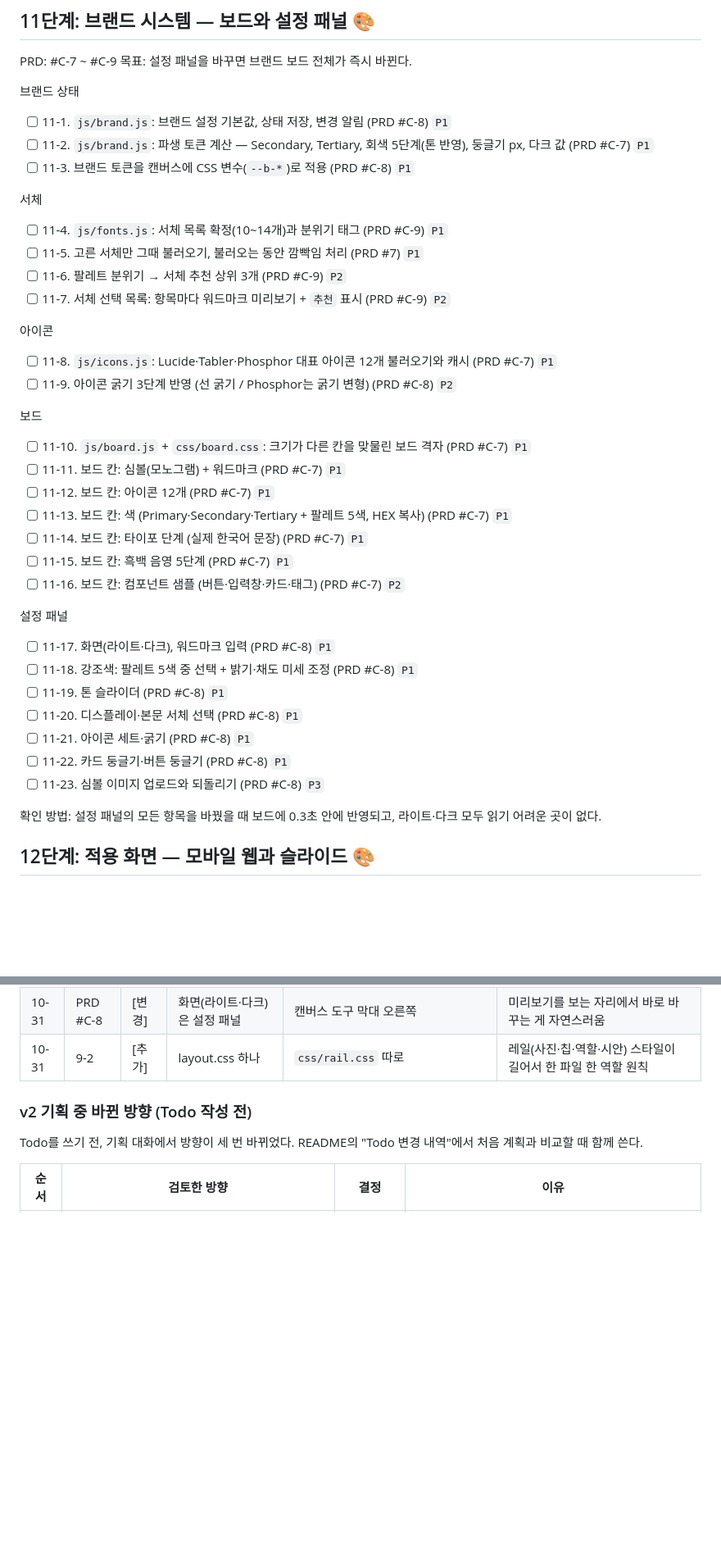
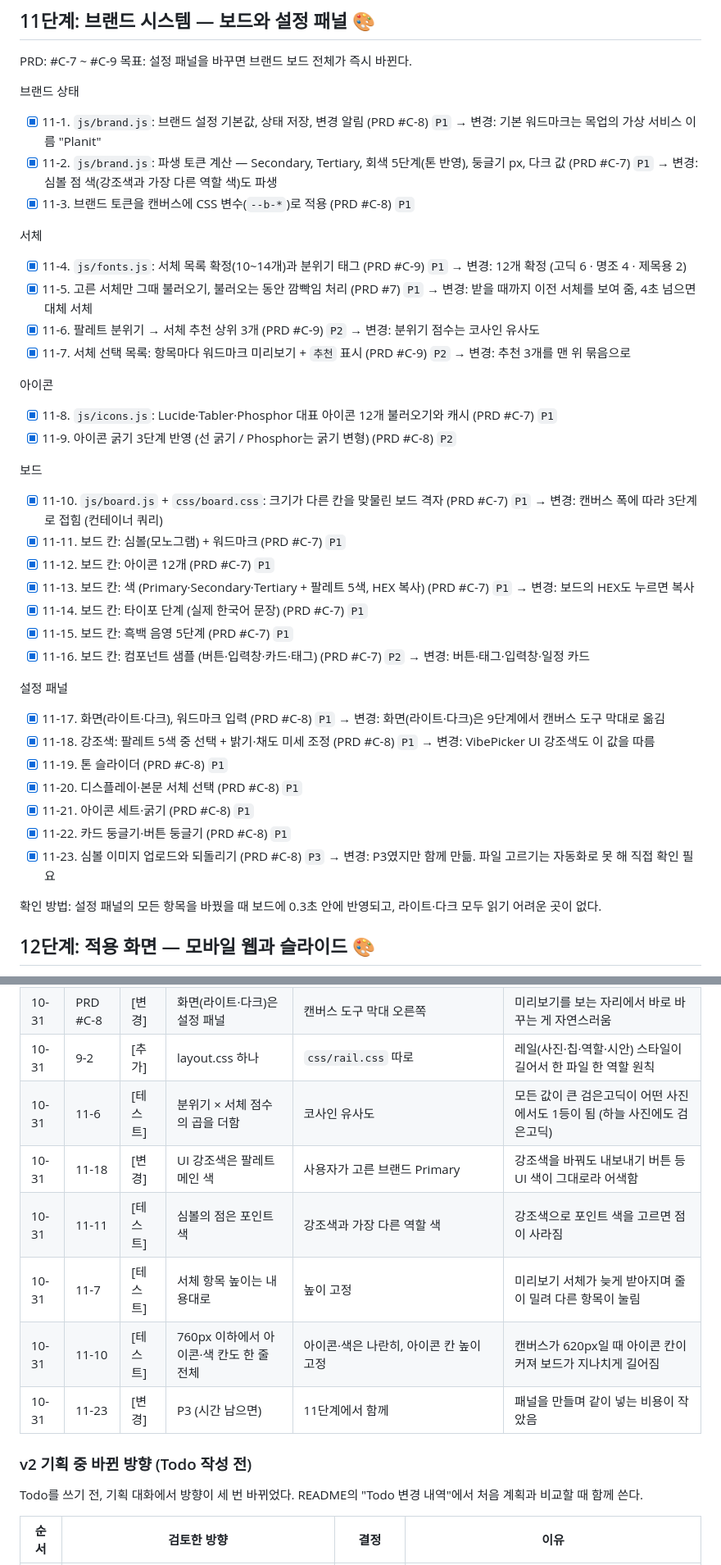
Before and after one commit to Hwangyerin/vibe-picker, a Markdown page: TODO.md, 2 parts joined by grey strips. Shown at 82% size. Drawn GitHub-style; blank space fills up the shorter version.

Commit message:
docs(11): 11단계 점검 기록·Todo 변경 내역 6줄·PRD 열린 질문 두 개 정리
Co-Authored-By: Claude Opus 5.5 <noreply@anthropic.com>

```diff
--- a/TODO.md
+++ b/TODO.md
@@ -119,37 +119,37 @@ PRD: #C-7 ~ #C-9
 목표: 설정 패널을 바꾸면 브랜드 보드 전체가 즉시 바뀐다.
 
 브랜드 상태
-- [ ] 11-1. `js/brand.js`: 브랜드 설정 기본값, 상태 저장, 변경 알림 (PRD #C-8) `P1`
-- [ ] 11-2. `js/brand.js`: 파생 토큰 계산 — Secondary, Tertiary, 회색 5단계(톤 반영), 둥글기 px, 다크 값 (PRD #C-7) `P1`
-- [ ] 11-3. 브랜드 토큰을 캔버스에 CSS 변수(`--b-*`)로 적용 (PRD #C-8) `P1`
+- [x] 11-1. `js/brand.js`: 브랜드 설정 기본값, 상태 저장, 변경 알림 (PRD #C-8) `P1` → 변경: 기본 워드마크는 목업의 가상 서비스 이름 "Planit"
+- [x] 11-2. `js/brand.js`: 파생 토큰 계산 — Secondary, Tertiary, 회색 5단계(톤 반영), 둥글기 px, 다크 값 (PRD #C-7) `P1` → 변경: 심볼 점 색(강조색과 가장 다른 역할 색)도 파생
+- [x] 11-3. 브랜드 토큰을 캔버스에 CSS 변수(`--b-*`)로 적용 (PRD #C-8) `P1`
 
 서체
-- [ ] 11-4. `js/fonts.js`: 서체 목록 확정(10~14개)과 분위기 태그 (PRD #C-9) `P1`
-- [ ] 11-5. 고른 서체만 그때 불러오기, 불러오는 동안 깜빡임 처리 (PRD #7) `P1`
-- [ ] 11-6. 팔레트 분위기 → 서체 추천 상위 3개 (PRD #C-9) `P2`
-- [ ] 11-7. 서체 선택 목록: 항목마다 워드마크 미리보기 + `추천` 표시 (PRD #C-9) `P2`
+- [x] 11-4. `js/fonts.js`: 서체 목록 확정(10~14개)과 분위기 태그 (PRD #C-9) `P1` → 변경: 12개 확정 (고딕 6 · 명조 4 · 제목용 2)
+- [x] 11-5. 고른 서체만 그때 불러오기, 불러오는 동안 깜빡임 처리 (PRD #7) `P1` → 변경: 받을 때까지 이전 서체를 보여 줌, 4초 넘으면 대체 서체
+- [x] 11-6. 팔레트 분위기 → 서체 추천 상위 3개 (PRD #C-9) `P2` → 변경: 분위기 점수는 코사인 유사도
+- [x] 11-7. 서체 선택 목록: 항목마다 워드마크 미리보기 + `추천` 표시 (PRD #C-9) `P2` → 변경: 추천 3개를 맨 위 묶음으로
 
 아이콘
-- [ ] 11-8. `js/icons.js`: Lucide·Tabler·Phosphor 대표 아이콘 12개 불러오기와 캐시 (PRD #C-7) `P1`
-- [ ] 11-9. 아이콘 굵기 3단계 반영 (선 굵기 / Phosphor는 굵기 변형) (PRD #C-8) `P2`
+- [x] 11-8. `js/icons.js`: Lucide·Tabler·Phosphor 대표 아이콘 12개 불러오기와 캐시 (PRD #C-7) `P1`
+- [x] 11-9. 아이콘 굵기 3단계 반영 (선 굵기 / Phosphor는 굵기 변형) (PRD #C-8) `P2`
 
 보드
-- [ ] 11-10. `js/board.js` + `css/board.css`: 크기가 다른 칸을 맞물린 보드 격자 (PRD #C-7) `P1`
-- [ ] 11-11. 보드 칸: 심볼(모노그램) + 워드마크 (PRD #C-7) `P1`
-- [ ] 11-12. 보드 칸: 아이콘 12개 (PRD #C-7) `P1`
-- [ ] 11-13. 보드 칸: 색 (Primary·Secondary·Tertiary + 팔레트 5색, HEX 복사) (PRD #C-7) `P1`
-- [ ] 11-14. 보드 칸: 타이포 단계 (실제 한국어 문장) (PRD #C-7) `P1`
-- [ ] 11-15. 보드 칸: 흑백 음영 5단계 (PRD #C-7) `P1`
-- [ ] 11-16. 보드 칸: 컴포넌트 샘플 (버튼·입력창·카드·태그) (PRD #C-7) `P2`
+- [x] 11-10. `js/board.js` + `css/board.css`: 크기가 다른 칸을 맞물린 보드 격자 (PRD #C-7) `P1` → 변경: 캔버스 폭에 따라 3단계로 접힘 (컨테이너 쿼리)
+- [x] 11-11. 보드 칸: 심볼(모노그램) + 워드마크 (PRD #C-7) `P1`
+- [x] 11-12. 보드 칸: 아이콘 12개 (PRD #C-7) `P1`
+- [x] 11-13. 보드 칸: 색 (Primary·Secondary·Tertiary + 팔레트 5색, HEX 복사) (PRD #C-7) `P1` → 변경: 보드의 HEX도 누르면 복사
+- [x] 11-14. 보드 칸: 타이포 단계 (실제 한국어 문장) (PRD #C-7) `P1`
+- [x] 11-15. 보드 칸: 흑백 음영 5단계 (PRD #C-7) `P1`
+- [x] 11-16. 보드 칸: 컴포넌트 샘플 (버튼·입력창·카드·태그) (PRD #C-7) `P2` → 변경: 버튼·태그·입력창·일정 카드
 
 설정 패널
-- [ ] 11-17. 화면(라이트·다크), 워드마크 입력 (PRD #C-8) `P1`
-- [ ] 11-18. 강조색: 팔레트 5색 중 선택 + 밝기·채도 미세 조정 (PRD #C-8) `P1`
-- [ ] 11-19. 톤 슬라이더 (PRD #C-8) `P1`
-- [ ] 11-20. 디스플레이·본문 서체 선택 (PRD #C-8) `P1`
-- [ ] 11-21. 아이콘 세트·굵기 (PRD #C-8) `P1`
-- [ ] 11-22. 카드 둥글기·버튼 둥글기 (PRD #C-8) `P1`
-- [ ] 11-23. 심볼 이미지 업로드와 되돌리기 (PRD #C-8) `P3`
+- [x] 11-17. 화면(라이트·다크), 워드마크 입력 (PRD #C-8) `P1` → 변경: 화면(라이트·다크)은 9단계에서 캔버스 도구 막대로 옮김
+- [x] 11-18. 강조색: 팔레트 5색 중 선택 + 밝기·채도 미세 조정 (PRD #C-8) `P1` → 변경: VibePicker UI 강조색도 이 값을 따름
+- [x] 11-19. 톤 슬라이더 (PRD #C-8) `P1`
+- [x] 11-20. 디스플레이·본문 서체 선택 (PRD #C-8) `P1`
+- [x] 11-21. 아이콘 세트·굵기 (PRD #C-8) `P1`
+- [x] 11-22. 카드 둥글기·버튼 둥글기 (PRD #C-8) `P1`
+- [x] 11-23. 심볼 이미지 업로드와 되돌리기 (PRD #C-8) `P3` → 변경: P3였지만 함께 만듦. 파일 고르기는 자동화로 못 해 직접 확인 필요
 
 확인 방법: 설정 패널의 모든 항목을 바꿨을 때 보드에 0.3초 안에 반영되고, 라이트·다크 모두 읽기 어려운 곳이 없다.
 
@@ -277,6 +277,12 @@ PRD 5번에 따라 제외한다. 추가하자는 제안이 나오면 번호를
 | 10-31 | 9-2 | [테스트] | 레일 320px | 352px | 위와 같은 이유 |
 | 10-31 | PRD #C-8 | [변경] | 화면(라이트·다크)은 설정 패널 | 캔버스 도구 막대 오른쪽 | 미리보기를 보는 자리에서 바로 바꾸는 게 자연스러움 |
 | 10-31 | 9-2 | [추가] | layout.css 하나 | `css/rail.css` 따로 | 레일(사진·칩·역할·시안) 스타일이 길어서 한 파일 한 역할 원칙 |
+| 10-31 | 11-6 | [테스트] | 분위기 × 서체 점수의 곱을 더함 | 코사인 유사도 | 모든 값이 큰 검은고딕이 어떤 사진에서도 1등이 됨 (하늘 사진에도 검은고딕) |
+| 10-31 | 11-18 | [변경] | UI 강조색은 팔레트 메인 색 | 사용자가 고른 브랜드 Primary | 강조색을 바꿔도 내보내기 버튼 등 UI 색이 그대로라 어색함 |
+| 10-31 | 11-11 | [테스트] | 심볼의 점은 포인트 색 | 강조색과 가장 다른 역할 색 | 강조색으로 포인트 색을 고르면 점이 사라짐 |
+| 10-31 | 11-7 | [테스트] | 서체 항목 높이는 내용대로 | 높이 고정 | 미리보기 서체가 늦게 받아지며 줄이 밀려 다른 항목이 눌림 |
+| 10-31 | 11-10 | [테스트] | 760px 이하에서 아이콘·색 칸도 한 줄 전체 | 아이콘·색은 나란히, 아이콘 칸 높이 고정 | 캔버스가 620px일 때 아이콘 칸이 커져 보드가 지나치게 길어짐 |
+| 10-31 | 11-23 | [변경] | P3 (시간 남으면) | 11단계에서 함께 | 패널을 만들며 같이 넣는 비용이 작았음 |
 
 ### v2 기획 중 바뀐 방향 (Todo 작성 전)
 
```
Also changed, not shown: PRD.md (+4 -4 lines), docs/qa/browser-qa-log.md (+22 -0 lines).
